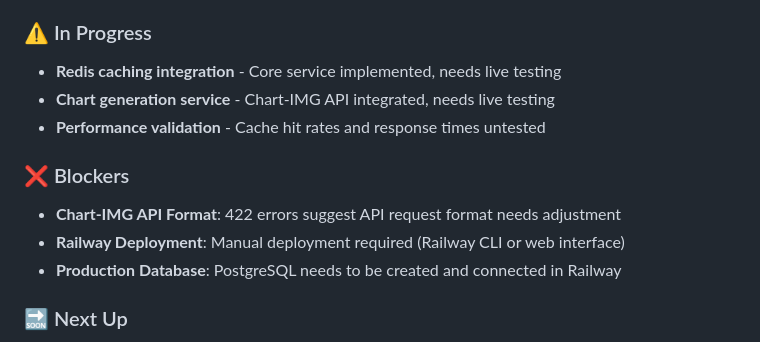
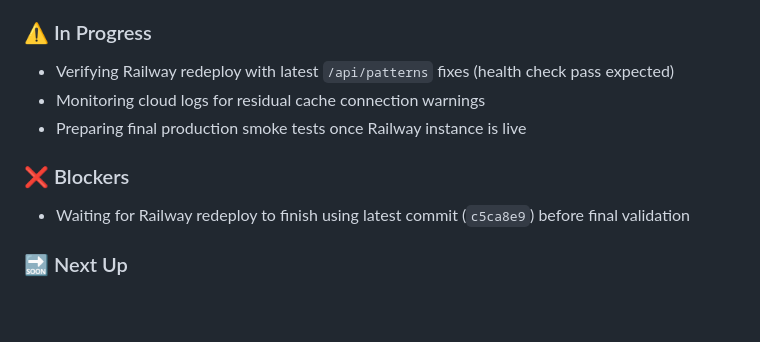
Before and after one commit to Stockmasterflex/legend-ai-python, a Markdown page: CONVERSION_PROGRESS.md, the part around one of its changes. Drawn GitHub-style; blank space fills up the shorter version.

Commit message:
Update progress tracker after Railway deployment fix

```diff
--- a/CONVERSION_PROGRESS.md
+++ b/CONVERSION_PROGRESS.md
@@ -40,15 +40,13 @@
 
 ### ⚠️ In Progress
 
-- **Redis caching integration** - Core service implemented, needs live testing
-- **Chart generation service** - Chart-IMG API integrated, needs live testing
-- **Performance validation** - Cache hit rates and response times untested
+- Verifying Railway redeploy with latest `/api/patterns` fixes (health check pass expected)
+- Monitoring cloud logs for residual cache connection warnings
+- Preparing final production smoke tests once Railway instance is live
 
 ### ❌ Blockers
 
-- **Chart-IMG API Format**: 422 errors suggest API request format needs adjustment
-- **Railway Deployment**: Manual deployment required (Railway CLI or web interface)
-- **Production Database**: PostgreSQL needs to be created and connected in Railway
+- Waiting for Railway redeploy to finish using latest commit (`c5ca8e9`) before final validation
 
 ### 🔜 Next Up
 
```
Also changed, not shown: other parts of CONVERSION_PROGRESS.md (+1 -1 lines).
